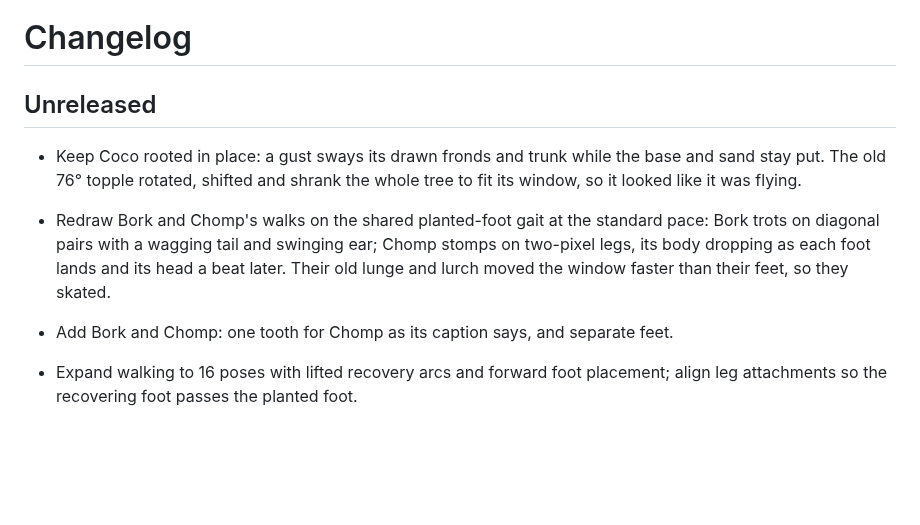
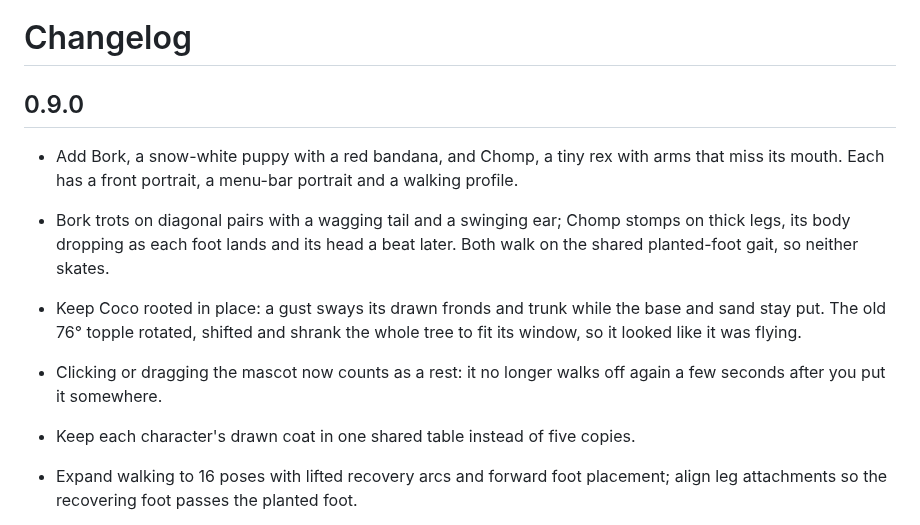
Before and after one commit to samiesmilz/wt-manager, a Markdown page: CHANGELOG.md, the part around the change. Rendered like a GitHub page; blank space fills up the shorter version.

```diff
--- a/CHANGELOG.md
+++ b/CHANGELOG.md
@@ -1,10 +1,12 @@
 # Changelog
 
-## Unreleased
+## 0.9.0
 
+- Add Bork, a snow-white puppy with a red bandana, and Chomp, a tiny rex with arms that miss its mouth. Each has a front portrait, a menu-bar portrait and a walking profile.
+- Bork trots on diagonal pairs with a wagging tail and a swinging ear; Chomp stomps on thick legs, its body dropping as each foot lands and its head a beat later. Both walk on the shared planted-foot gait, so neither skates.
 - Keep Coco rooted in place: a gust sways its drawn fronds and trunk while the base and sand stay put. The old 76° topple rotated, shifted and shrank the whole tree to fit its window, so it looked like it was flying.
-- Redraw Bork and Chomp's walks on the shared planted-foot gait at the standard pace: Bork trots on diagonal pairs with a wagging tail and swinging ear; Chomp stomps on two-pixel legs, its body dropping as each foot lands and its head a beat later. Their old lunge and lurch moved the window faster than their feet, so they skated.
-- Add Bork and Chomp: one tooth for Chomp as its caption says, and separate feet.
+- Clicking or dragging the mascot now counts as a rest: it no longer walks off again a few seconds after you put it somewhere.
+- Keep each character's drawn coat in one shared table instead of five copies.
 
 - Expand walking to 16 poses with lifted recovery arcs and forward foot placement; align leg attachments so the recovering foot passes the planted foot.
 - Match Wity and Nipper’s walking art to their original portrait grids and anchor all floating drawings to a shared foot baseline.
```
Also changed, not shown: README.md (+1 -1 lines), docs/images/walking.gif, 7 other files.
